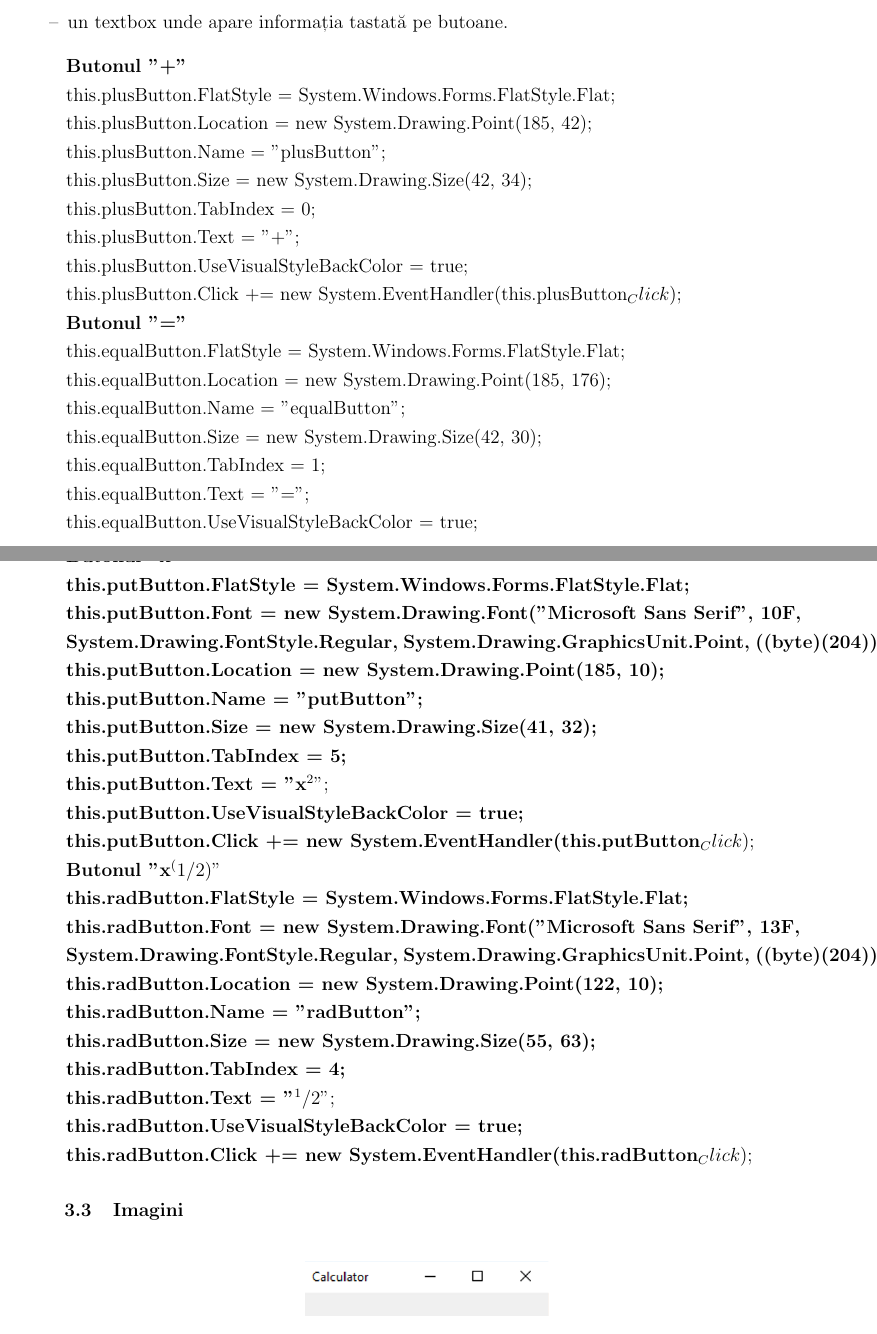
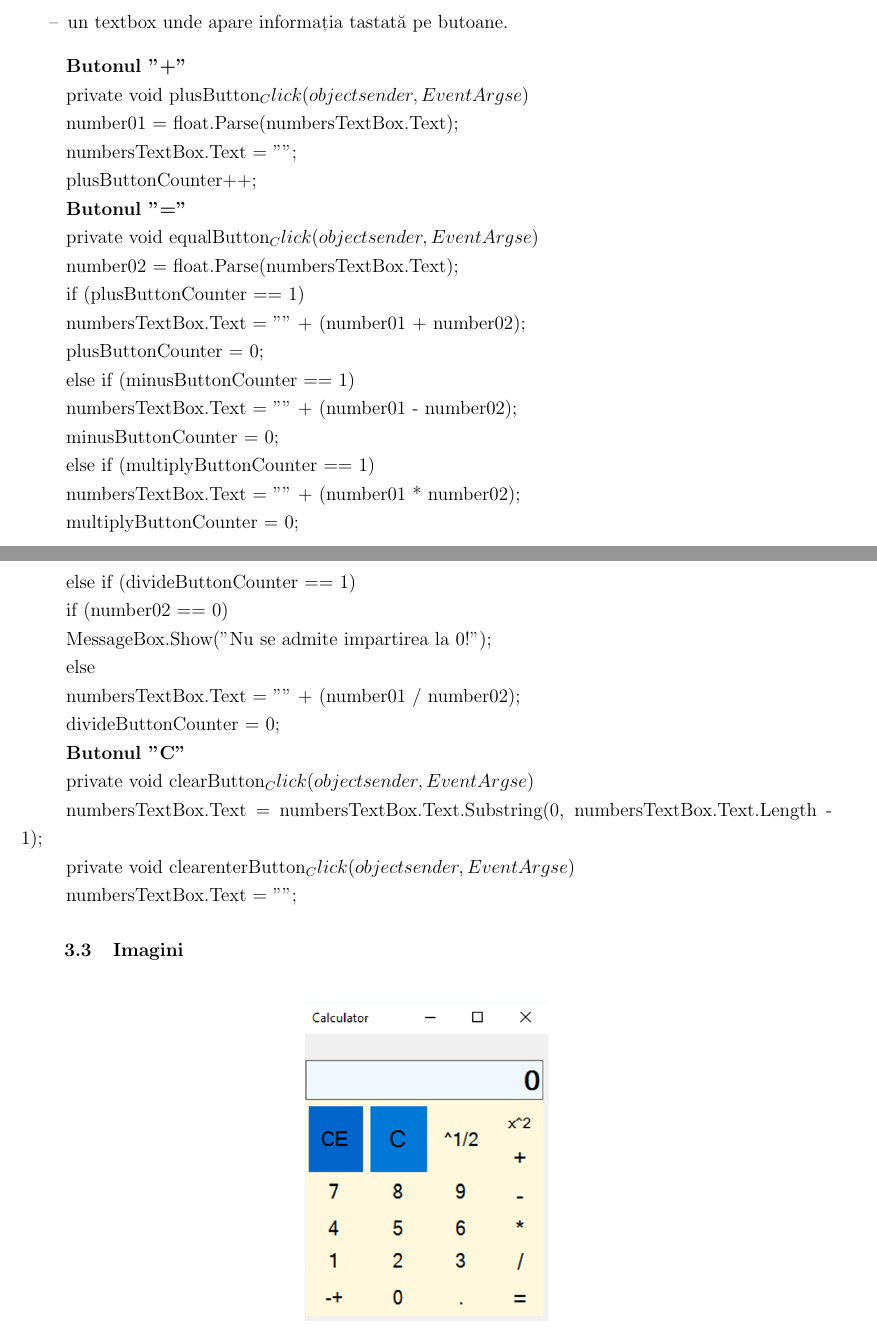
Before and after one commit to MarinaJechiuTI154/MIDPS, a LaTeX document (Lab 2/TEX template/Lab_template.tex, which reads Lab 2/TEX template/Chapter_1.tex): two parts of pages 3 and 4 of 7, joined at a grey line, cut so that both start at the same text. The pictures show the PDF file Lab 2/TEX template/Lab_template.pdf that the author committed with the source.

Commit message:
final final

```diff
--- a/Lab 2/TEX template/Chapter_1.tex
+++ b/Lab 2/TEX template/Chapter_1.tex
@@ -25,86 +25,95 @@
 
 	\textbf{Butonul "+"}
 
-	this.plusButton.FlatStyle = System.Windows.Forms.FlatStyle.Flat;
+	   private void plusButton_Click(object sender, EventArgs e)
 
-    this.plusButton.Location = new System.Drawing.Point(185, 42);
+        {
 
-    this.plusButton.Name = "plusButton";
+            number01 = float.Parse(numbersTextBox.Text);
 
-    this.plusButton.Size = new System.Drawing.Size(42, 34);
+            numbersTextBox.Text = "";
 
-    this.plusButton.TabIndex = 0;
+            plusButtonCounter++;
 
-    this.plusButton.Text = "+";
-
-    this.plusButton.UseVisualStyleBackColor = true;
-
-    this.plusButton.Click += new System.EventHandler(this.plusButton_Click);
-
+        }
 
 	\textbf{Butonul "="}
 
-	this.equalButton.FlatStyle = System.Windows.Forms.FlatStyle.Flat;
+	private void equalButton_Click(object sender, EventArgs e)
 
-    this.equalButton.Location = new System.Drawing.Point(185, 176);
+        {
+            number02 = float.Parse(numbersTextBox.Text);
 
-    this.equalButton.Name = "equalButton";
+            if (plusButtonCounter == 1)
 
-    this.equalButton.Size = new System.Drawing.Size(42, 30);
+            {
+                numbersTextBox.Text = "" + (number01 + number02);
 
-    this.equalButton.TabIndex = 1;
+                plusButtonCounter = 0;
 
-    this.equalButton.Text = "=";
+            }
 
-   this.equalButton.UseVisualStyleBackColor = true;
+            else if (minusButtonCounter == 1)
+            {
 
-   this.equalButton.Click += new System.EventHandler(this.equalButton_Click);
+                numbersTextBox.Text = "" + (number01 - number02);
+
+                minusButtonCounter = 0;
+
+            }
+
+            else if (multiplyButtonCounter == 1)
+
+            {
+
+                numbersTextBox.Text = "" + (number01 * number02);
+
+                multiplyButtonCounter = 0;
+
+            }
+
+            else if (divideButtonCounter == 1)
+
+            {
+
+                if (number02 == 0)
+
+                {
+
+                    MessageBox.Show("Nu se admite impartirea la 0!");
+
+                }
+
+                else
+
+                {
+
+                    numbersTextBox.Text = "" + (number01 / number02);
+
+                    divideButtonCounter = 0;
+                }
+            }
+        }
+
+   \textbf{Butonul "C"}
+
+  private void clearButton_Click(object sender, EventArgs e)
+
+        {
+
+            numbersTextBox.Text = numbersTextBox.Text.Substring(0, numbersTextBox.Text.Length - 1);
+
+        }
+
+        private void clearenterButton_Click(object sender, EventArgs e)
+
+        {
+
+            numbersTextBox.Text = "";
+
+        }
 
 
-   \textbf{Butonul "x^2"}
-
-
-   this.putButton.FlatStyle = System.Windows.Forms.FlatStyle.Flat;
-
-   this.putButton.Font = new System.Drawing.Font("Microsoft Sans Serif", 10F,
-
-   System.Drawing.FontStyle.Regular, System.Drawing.GraphicsUnit.Point, ((byte)(204)));
-
-   this.putButton.Location = new System.Drawing.Point(185, 10);
-
-   this.putButton.Name = "putButton";
-
-   this.putButton.Size = new System.Drawing.Size(41, 32);
-
-   this.putButton.TabIndex = 5;
-
-   this.putButton.Text = "x^2";
-
-   this.putButton.UseVisualStyleBackColor = true;
-
-   this.putButton.Click += new System.EventHandler(this.putButton_Click);
-
-   \textbf{Butonul "x^(1/2)"}
-
-	this.radButton.FlatStyle = System.Windows.Forms.FlatStyle.Flat;
-
-    this.radButton.Font = new System.Drawing.Font("Microsoft Sans Serif", 13F,
-
-    System.Drawing.FontStyle.Regular, System.Drawing.GraphicsUnit.Point, ((byte)(204)));
-
-    this.radButton.Location = new System.Drawing.Point(122, 10);
-
-    this.radButton.Name = "radButton";
-
-    this.radButton.Size = new System.Drawing.Size(55, 63);
-
-    this.radButton.TabIndex = 4;
-
-    this.radButton.Text = "^1/2";
-
-    this.radButton.UseVisualStyleBackColor = true;
-
-    this.radButton.Click += new System.EventHandler(this.radButton_Click);
 
 \subsection{Imagini}
 
```
Also changed, not shown: Lab 2/TEX template/Lab_template.pdf, 1 other file.
